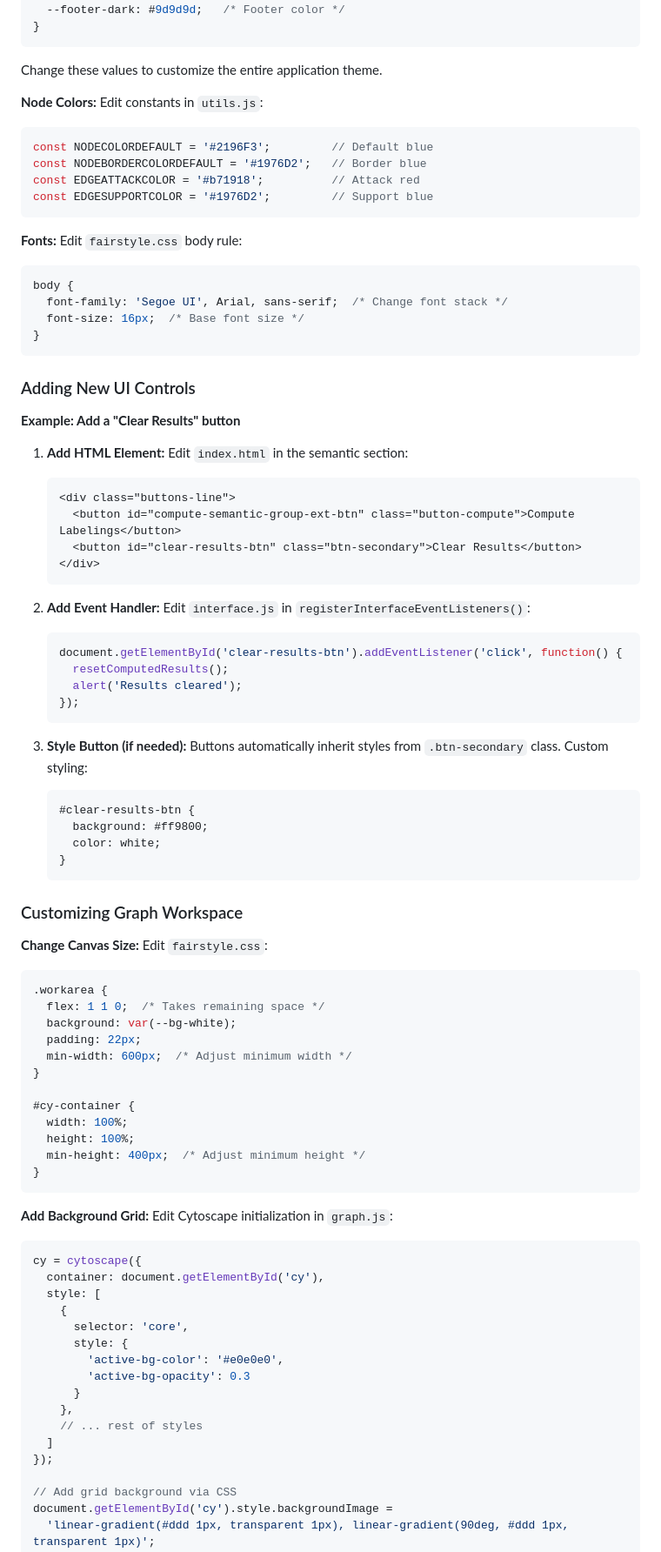
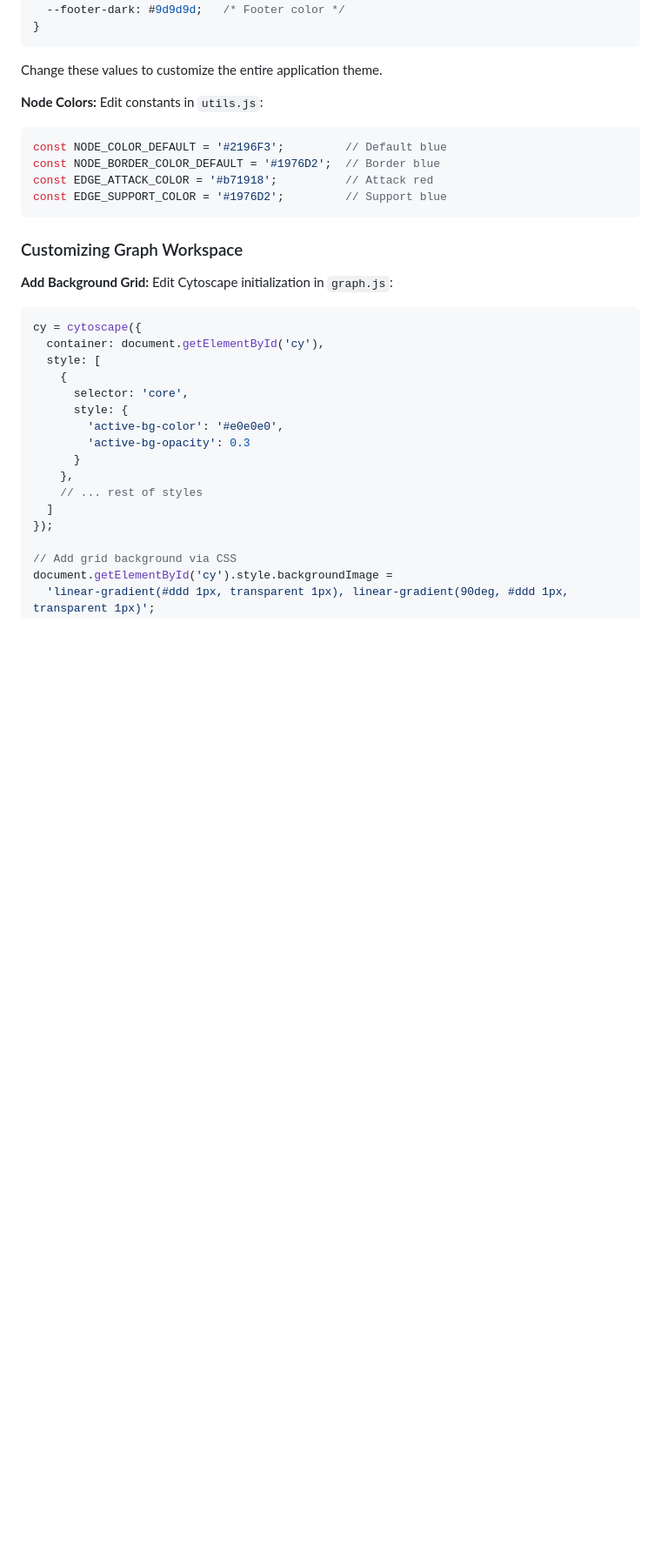
Before and after one commit to frankthequeen/argumentation-designer, a Markdown page: README.md, the part around one of its changes. Shown at 87% size. Rendered like a GitHub page; blank space fills up the shorter version.

````diff
--- a/README.md
+++ b/README.md
@@ -2595,70 +2531,13 @@ Change these values to customize the entire application theme.
 **Node Colors:**
 Edit constants in `utils.js`:
 ```javascript
-const NODECOLORDEFAULT = '#2196F3';         // Default blue
-const NODEBORDERCOLORDEFAULT = '#1976D2';   // Border blue
-const EDGEATTACKCOLOR = '#b71918';          // Attack red
-const EDGESUPPORTCOLOR = '#1976D2';         // Support blue
-```
-
-**Fonts:**
-Edit `fairstyle.css` body rule:
-```css
-body {
-  font-family: 'Segoe UI', Arial, sans-serif;  /* Change font stack */
-  font-size: 16px;  /* Base font size */
-}
-```
-
-### Adding New UI Controls
-
-**Example: Add a "Clear Results" button**
-
-1. **Add HTML Element:**
-   Edit `index.html` in the semantic section:
-   ```html
-   <div class="buttons-line">
-     <button id="compute-semantic-group-ext-btn" class="button-compute">Compute Labelings</button>
-     <button id="clear-results-btn" class="btn-secondary">Clear Results</button>
-   </div>
-   ```
-
-2. **Add Event Handler:**
-   Edit `interface.js` in `registerInterfaceEventListeners()`:
-   ```javascript
-   document.getElementById('clear-results-btn').addEventListener('click', function() {
-     resetComputedResults();
-     alert('Results cleared');
-   });
-   ```
-
-3. **Style Button (if needed):**
-   Buttons automatically inherit styles from `.btn-secondary` class. Custom styling:
-   ```css
-   #clear-results-btn {
-     background: #ff9800;
-     color: white;
-   }
-   ```
+const NODE_COLOR_DEFAULT = '#2196F3';         // Default blue
+const NODE_BORDER_COLOR_DEFAULT = '#1976D2';  // Border blue
+const EDGE_ATTACK_COLOR = '#b71918';          // Attack red
+const EDGE_SUPPORT_COLOR = '#1976D2';         // Support blue
+```
 
 ### Customizing Graph Workspace
-
-**Change Canvas Size:**
-Edit `fairstyle.css`:
-```css
-.workarea {
-  flex: 1 1 0;  /* Takes remaining space */
-  background: var(--bg-white);
-  padding: 22px;
-  min-width: 600px;  /* Adjust minimum width */
-}
-
-#cy-container {
-  width: 100%;
-  height: 100%;
-  min-height: 400px;  /* Adjust minimum height */
-}
-```
 
 **Add Background Grid:**
 Edit Cytoscape initialization in `graph.js`:
````
Also changed, not shown: other parts of README.md (+139 -214 lines).
